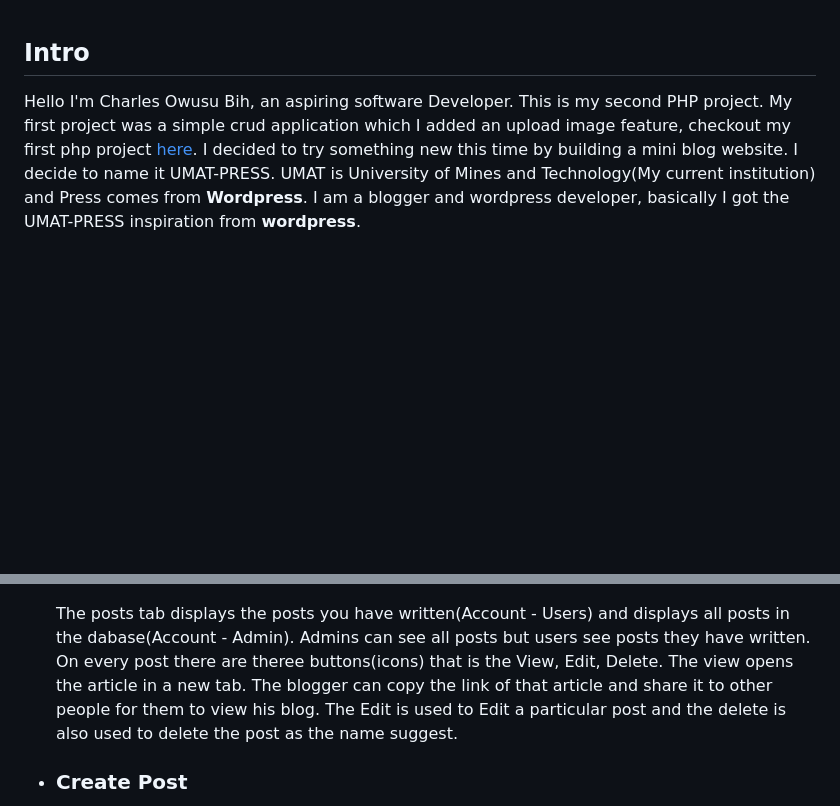
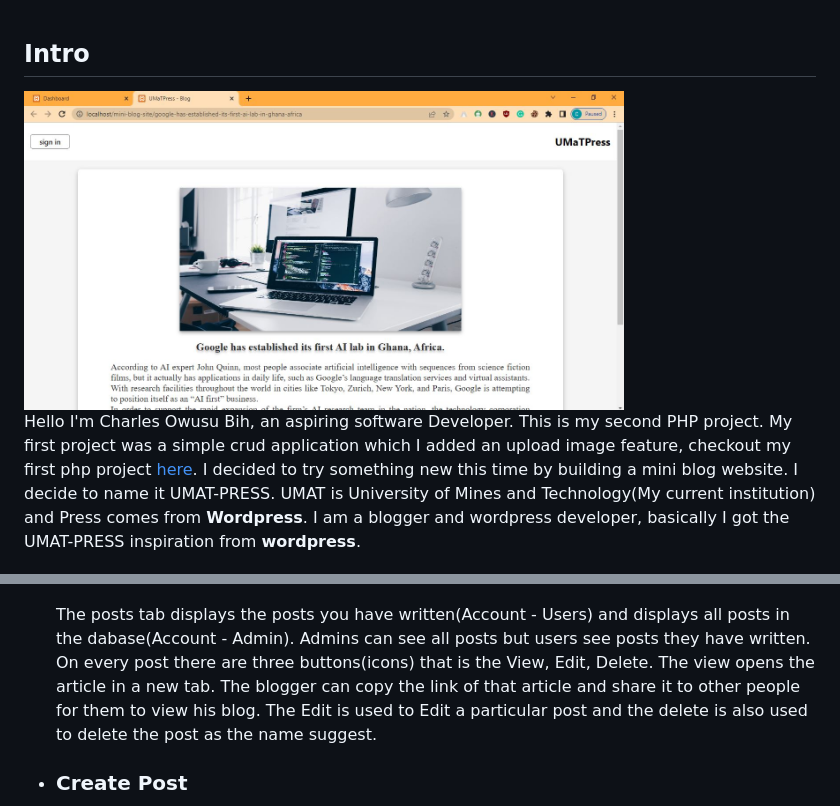
Before and after one commit to charlesbihdev/mini-blog-site, a Markdown page: readme.md, 2 parts joined by grey strips. Rendered like a GitHub page; blank space fills up the shorter version.

Commit message:
Update readme.md
added the blog image

```diff
--- a/readme.md
+++ b/readme.md
@@ -1,4 +1,5 @@
 ## Intro
+<img src="./mk-image/postss.JPG" width="600" height="300">
 
 Hello I'm Charles Owusu Bih, an aspiring software Developer. This is my second PHP project. My first project was a simple crud application which I added an upload image feature, checkout my first php project [here](http://charles-crud.infinityfreeapp.com/create.php). I decided to try something new this time by building a mini blog website. I decide to name it UMAT-PRESS. UMAT is University of Mines and Technology(My current institution) and Press comes from **Wordpress**. I am a blogger and wordpress developer, basically I got the UMAT-PRESS inspiration from **wordpress**.
 
@@ -10,7 +11,7 @@ This is a simple blogsite which allows users to sign up. The app stores all the
 
   <img src="./mk-image/dashboard.JPG" width="600" height="300">
 
-  The posts tab displays the posts you have written(Account - Users) and displays all posts in the dabase(Account - Admin). Admins can see all posts but users see posts they have written. On every post there are theree buttons(icons) that is the View, Edit, Delete. The view opens the article in a new tab. The blogger can copy the link of that article and share it to other people for them to view his blog. The Edit is used to Edit a particular post and the delete is also used to delete the post as the name suggest.
+  The posts tab displays the posts you have written(Account - Users) and displays all posts in the dabase(Account - Admin). Admins can see all posts but users see posts they have written. On every post there are three buttons(icons) that is the View, Edit, Delete. The view opens the article in a new tab. The blogger can copy the link of that article and share it to other people for them to view his blog. The Edit is used to Edit a particular post and the delete is also used to delete the post as the name suggest.
 
 - ### Create Post
 <img src="./mk-image/create.JPG" width="600" height="300">
```
